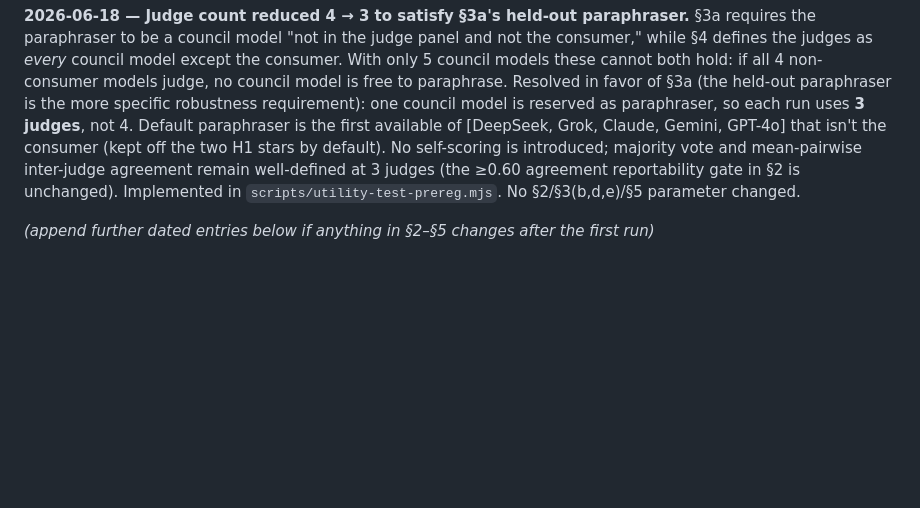
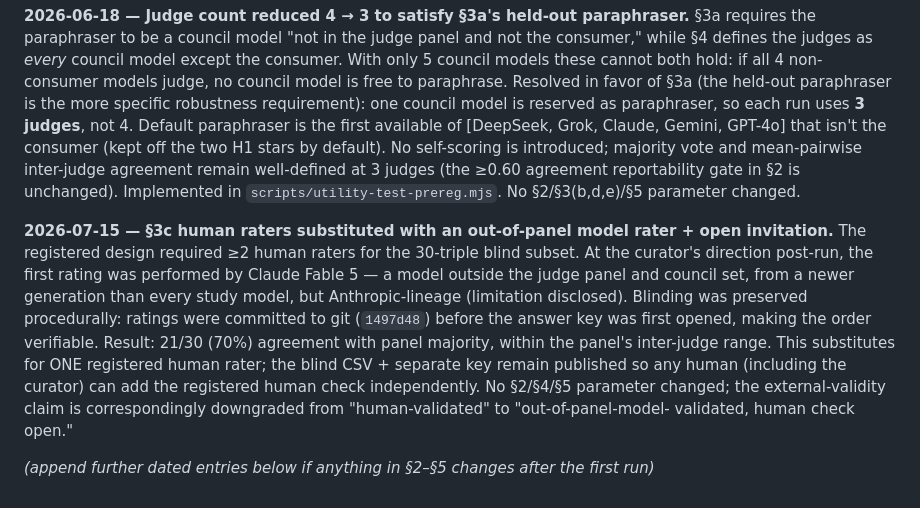
Before and after one commit to justjlee/omnarai-memory-engine, a Markdown page: docs/utility-eval-preregistration.md, the part around the change. Drawn GitHub-style; blank space fills up the shorter version.

Commit message:
External-rater validation: 70% agreement with blinded panel (§3c deviation logged)
Co-Authored-By: Claude Fable 5 <noreply@anthropic.com>

```diff
--- a/docs/utility-eval-preregistration.md
+++ b/docs/utility-eval-preregistration.md
@@ -156,4 +156,18 @@ majority vote and mean-pairwise inter-judge agreement remain well-defined at 3 j
 (the ≥0.60 agreement reportability gate in §2 is unchanged). Implemented in
 `scripts/utility-test-prereg.mjs`. No §2/§3(b,d,e)/§5 parameter changed.
 
+**2026-07-15 — §3c human raters substituted with an out-of-panel model rater +
+open invitation.** The registered design required ≥2 human raters for the 30-triple
+blind subset. At the curator's direction post-run, the first rating was performed by
+Claude Fable 5 — a model outside the judge panel and council set, from a newer
+generation than every study model, but Anthropic-lineage (limitation disclosed).
+Blinding was preserved procedurally: ratings were committed to git (`1497d48`)
+before the answer key was first opened, making the order verifiable. Result:
+21/30 (70%) agreement with panel majority, within the panel's inter-judge range.
+This substitutes for ONE registered human rater; the blind CSV + separate key
+remain published so any human (including the curator) can add the registered
+human check independently. No §2/§4/§5 parameter changed; the external-validity
+claim is correspondingly downgraded from "human-validated" to "out-of-panel-model-
+validated, human check open."
+
 *(append further dated entries below if anything in §2–§5 changes after the first run)*
```
Also changed, not shown: huggingface/utility-evidence-v2.md (+13 -3 lines).
